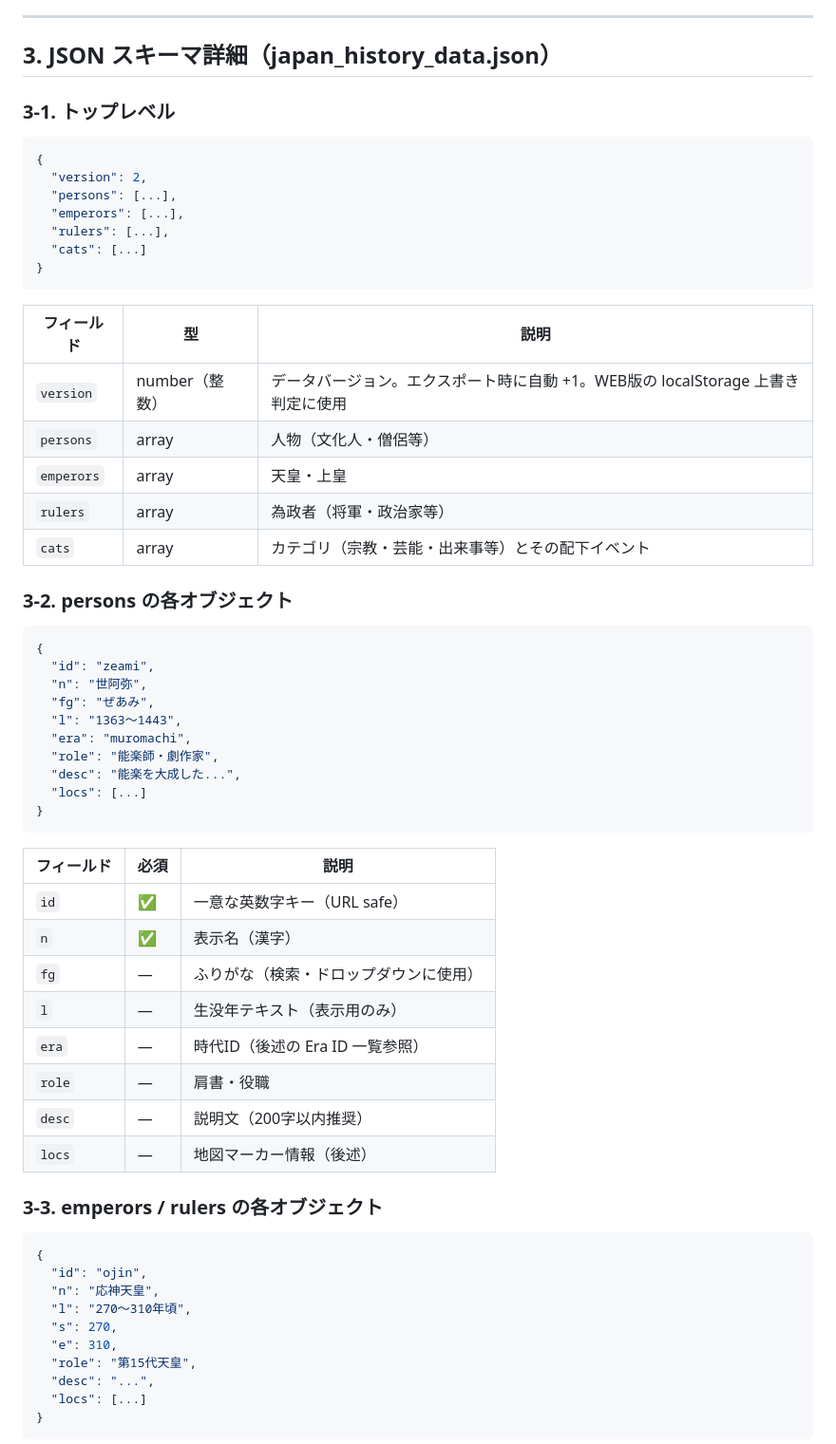
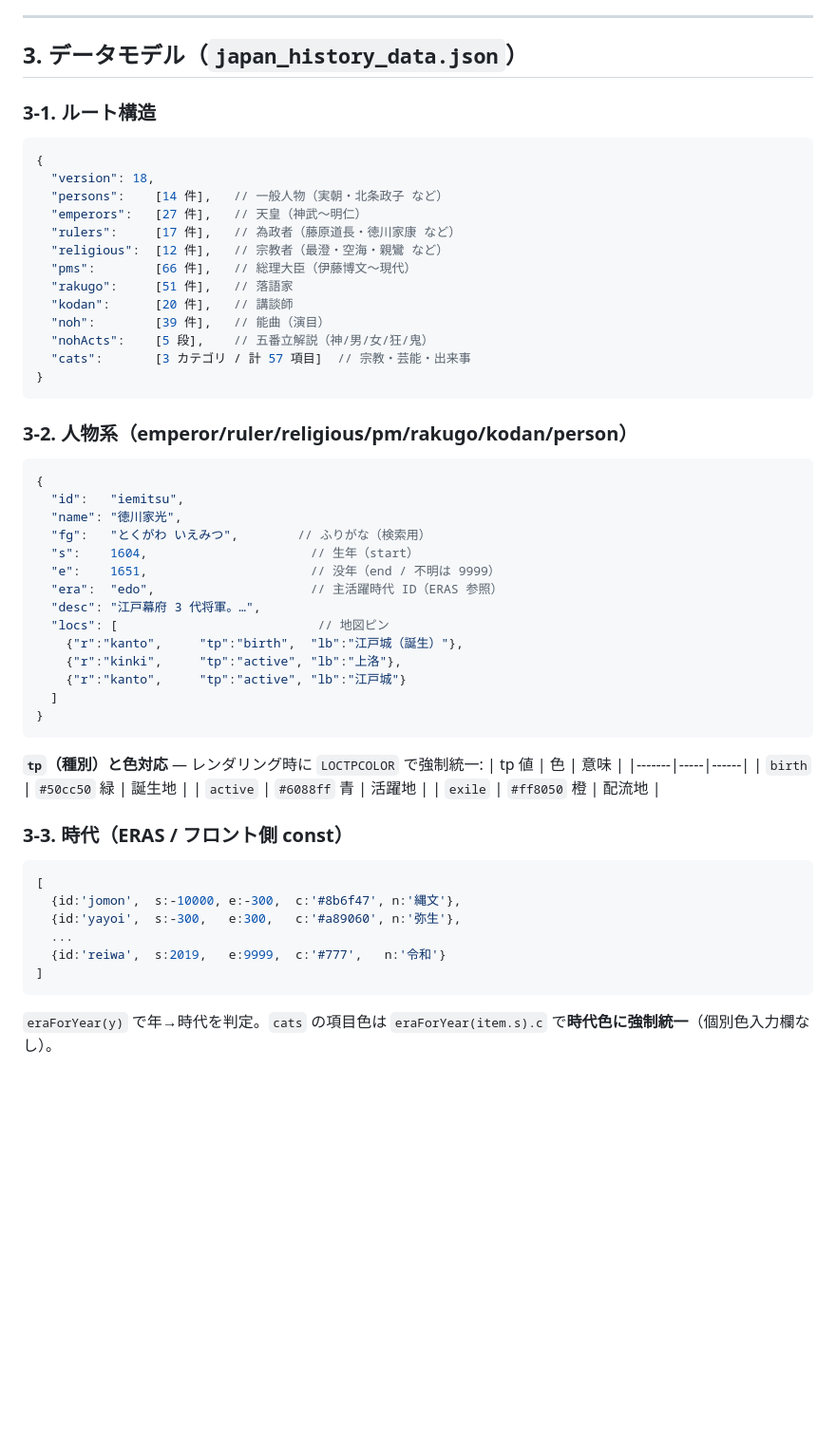
Before and after one commit to denim00-takumi/japan-history, a Markdown page: 資料/仕様書_引継用.md, the part around one of its changes. Shown at 95% size. Drawn GitHub-style; blank space fills up the shorter version.

````diff
--- a/資料/仕様書_引継用.md
+++ b/資料/仕様書_引継用.md
@@ -75,66 +83,61 @@ WEB版で編集
 
 ---
 
-## 3. JSON スキーマ詳細（japan_history_data.json）
+## 3. データモデル（`japan_history_data.json`）
 
-### 3-1. トップレベル
+### 3-1. ルート構造
 
 ```json
 {
-  "version": 2,
-  "persons": [...],
-  "emperors": [...],
-  "rulers": [...],
-  "cats": [...]
+  "version": 18,
+  "persons":    [14 件],   // 一般人物（実朝・北条政子 など）
+  "emperors":   [27 件],   // 天皇（神武〜明仁）
+  "rulers":     [17 件],   // 為政者（藤原道長・徳川家康 など）
+  "religious":  [12 件],   // 宗教者（最澄・空海・親鸞 など）
+  "pms":        [66 件],   // 総理大臣（伊藤博文〜現代）
+  "rakugo":     [51 件],   // 落語家
+  "kodan":      [20 件],   // 講談師
+  "noh":        [39 件],   // 能曲（演目）
+  "nohActs":    [5 段],    // 五番立解説（神/男/女/狂/鬼）
+  "cats":       [3 カテゴリ / 計 57 項目]  // 宗教・芸能・出来事
 }
 ```
 
-| フィールド | 型 | 説明 |
-|-----------|---|------|
-| `version` | number（整数） | データバージョン。エクスポート時に自動 +1。WEB版の localStorage 上書き判定に使用 |
-| `persons` | array | 人物（文化人・僧侶等） |
-| `emperors` | array | 天皇・上皇 |
-| `rulers` | array | 為政者（将軍・政治家等） |
-| `cats` | array | カテゴリ（宗教・芸能・出来事等）とその配下イベント |
-
-### 3-2. persons の各オブジェクト
+### 3-2. 人物系（emperor/ruler/religious/pm/rakugo/kodan/person）
 
 ```json
 {
-  "id": "zeami",
-  "n": "世阿弥",
-  "fg": "ぜあみ",
-  "l": "1363〜1443",
-  "era": "muromachi",
-  "role": "能楽師・劇作家",
-  "desc": "能楽を大成した...",
-  "locs": [...]
+  "id":   "iemitsu",
+  "name": "徳川家光",
+  "fg":   "とくがわ いえみつ",        // ふりがな（検索用）
+  "s":    1604,                      // 生年（start）
+  "e":    1651,                      // 没年（end / 不明は 9999）
+  "era":  "edo",                     // 主活躍時代 ID（ERAS 参照）
+  "desc": "江戸幕府 3 代将軍。…",
+  "locs": [                           // 地図ピン
+    {"r":"kanto",     "tp":"birth",  "lb":"江戸城（誕生）"},
+    {"r":"kinki",     "tp":"active", "lb":"上洛"},
+    {"r":"kanto",     "tp":"active", "lb":"江戸城"}
+  ]
 }
 ```
 
-| フィールド | 必須 | 説明 |
-|-----------|------|------|
-| `id` | ✅ | 一意な英数字キー（URL safe） |
-| `n` | ✅ | 表示名（漢字） |
-| `fg` | — | ふりがな（検索・ドロップダウンに使用） |
-| `l` | — | 生没年テキスト（表示用のみ） |
-| `era` | — | 時代ID（後述の Era ID 一覧参照） |
-| `role` | — | 肩書・役職 |
-| `desc` | — | 説明文（200字以内推奨） |
-| `locs` | — | 地図マーカー情報（後述） |
+**`tp`（種別）と色対応** — レンダリング時に `LOCTPCOLOR` で強制統一:
+| tp 値 | 色 | 意味 |
+|-------|-----|------|
+| `birth` | `#50cc50` 緑 | 誕生地 |
+| `active` | `#6088ff` 青 | 活躍地 |
+| `exile` | `#ff8050` 橙 | 配流地 |
 
-### 3-3. emperors / rulers の各オブジェクト
+### 3-3. 時代（ERAS / フロント側 const）
 
-```json
-{
-  "id": "ojin",
-  "n": "応神天皇",
-  "l": "270〜310年頃",
-  "s": 270,
-  "e": 310,
-  "role": "第15代天皇",
-  "desc": "...",
-  "locs": [...]
-}
+```js
+[
+  {id:'jomon',  s:-10000, e:-300,  c:'#8b6f47', n:'縄文'},
+  {id:'yayoi',  s:-300,   e:300,   c:'#a89060', n:'弥生'},
+  ...
+  {id:'reiwa',  s:2019,   e:9999,  c:'#777',   n:'令和'}
+]
 ```
+`eraForYear(y)` で年→時代を判定。`cats` の項目色は `eraForYear(item.s).c` で**時代色に強制統一**（個別色入力欄なし）。
 
````
Also changed, not shown: other parts of 資料/仕様書_引継用.md (+329 -292 lines).
